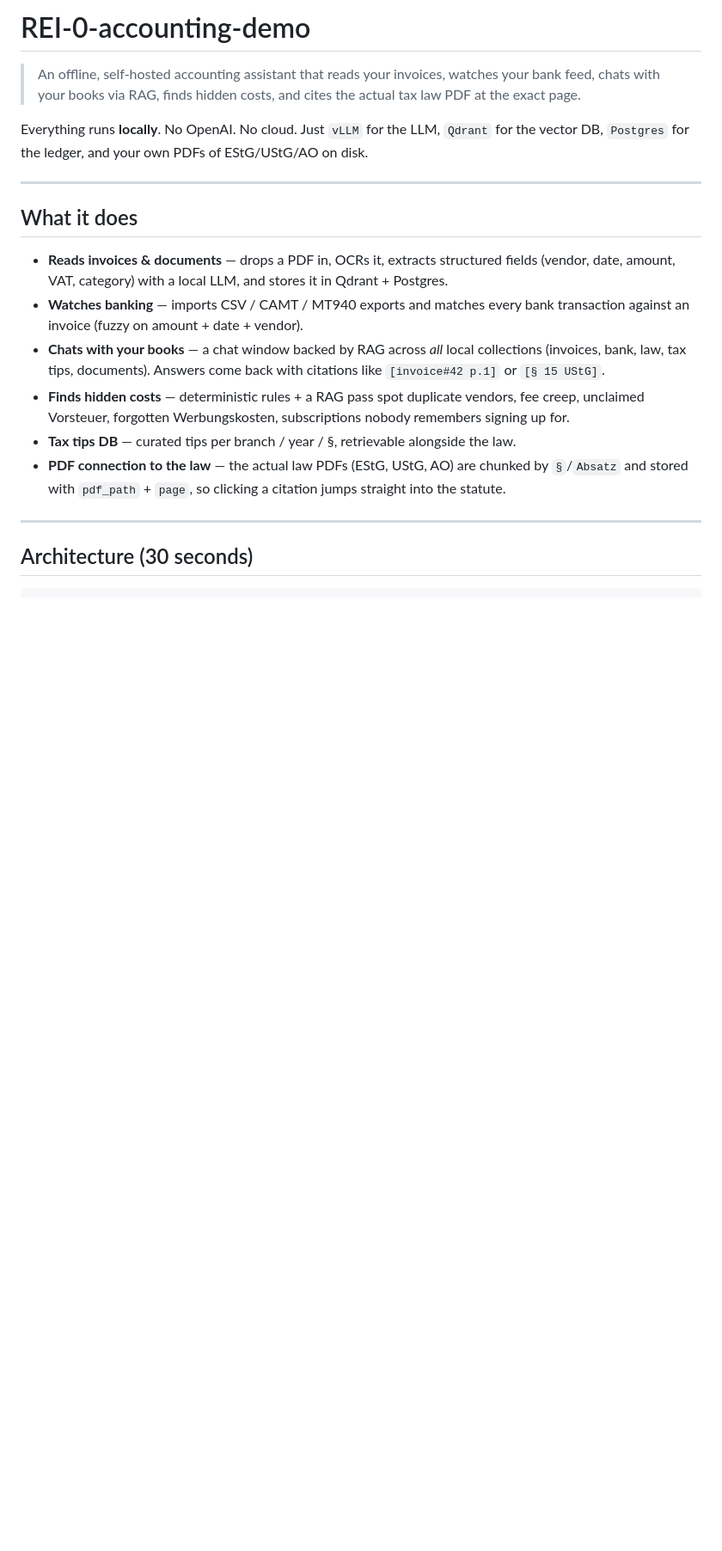
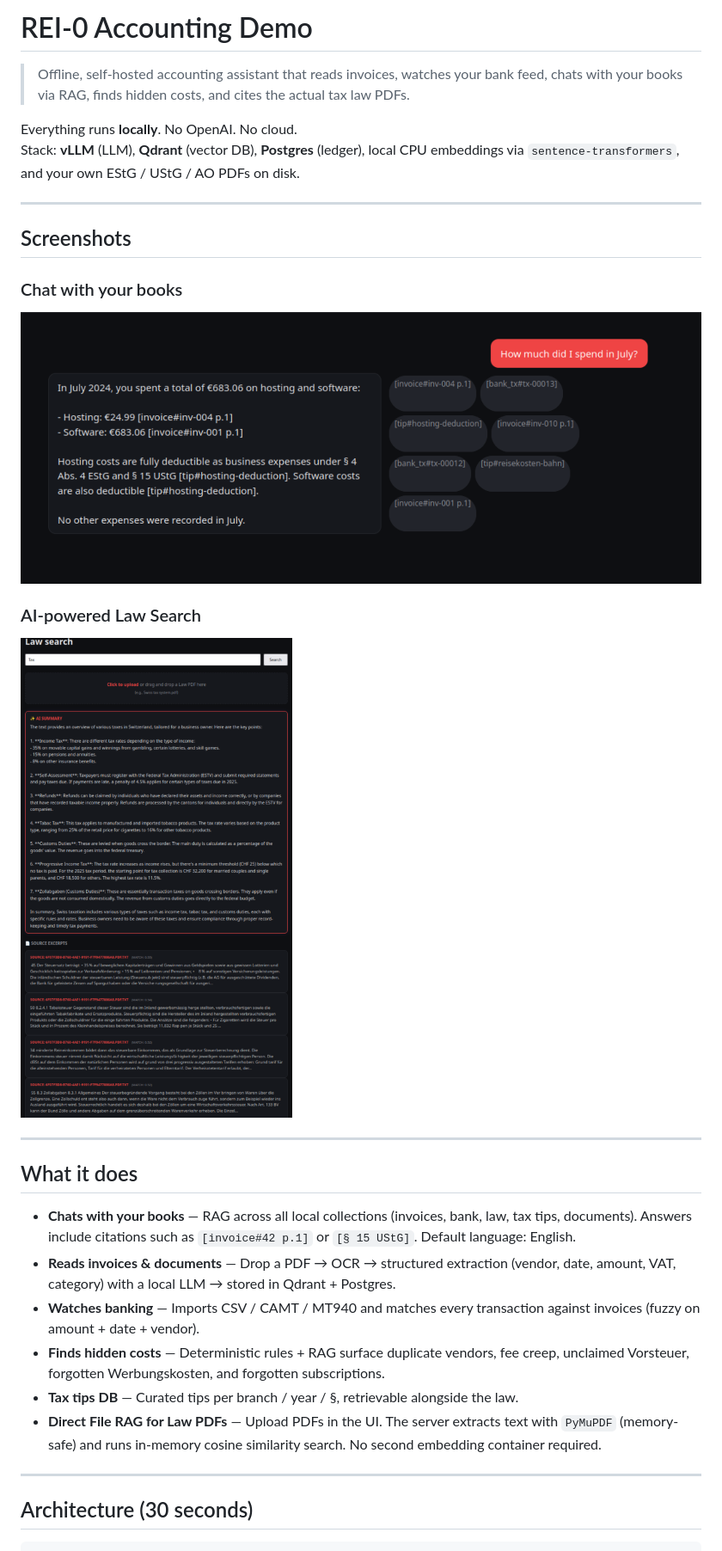
Before and after one commit to RealRaven/REI-0-accounting-demo, a Markdown page: README.md, the part around the change printed below. Shown: that part at 86% size. Drawn GitHub-style; pictures changed too: docs/chat-ui.png (added), docs/law-search.png (added); blank space fills up the shorter version.

```diff
--- a/README.md
+++ b/README.md
@@ -1,19 +1,30 @@
-# REI-0-accounting-demo
+# REI-0 Accounting Demo
 
-> An offline, self-hosted accounting assistant that reads your invoices, watches your bank feed, chats with your books via RAG, finds hidden costs, and cites the actual tax law PDF at the exact page.
+> Offline, self-hosted accounting assistant that reads invoices, watches your bank feed, chats with your books via RAG, finds hidden costs, and cites the actual tax law PDFs.
 
-Everything runs **locally**. No OpenAI. No cloud. Just `vLLM` for the LLM, `Qdrant` for the vector DB, `Postgres` for the ledger, and your own PDFs of EStG/UStG/AO on disk.
+Everything runs **locally**. No OpenAI. No cloud.
+Stack: **vLLM** (LLM), **Qdrant** (vector DB), **Postgres** (ledger), local CPU embeddings via `sentence-transformers`, and your own EStG / UStG / AO PDFs on disk.
+
+---
+
+## Screenshots
+
+### Chat with your books
+![Chat UI](docs/chat-ui.png)
+
+### AI-powered Law Search
+![Law Search](docs/law-search.png)
 
 ---
 
 ## What it does
 
-- **Reads invoices & documents** — drops a PDF in, OCRs it, extracts structured fields (vendor, date, amount, VAT, category) with a local LLM, and stores it in Qdrant + Postgres.
-- **Watches banking** — imports CSV / CAMT / MT940 exports and matches every bank transaction against an invoice (fuzzy on amount + date + vendor).
-- **Chats with your books** — a chat window backed by RAG across *all* local collections (invoices, bank, law, tax tips, documents). Answers come back with citations like `[invoice#42 p.1]` or `[§ 15 UStG]`.
-- **Finds hidden costs** — deterministic rules + a RAG pass spot duplicate vendors, fee creep, unclaimed Vorsteuer, forgotten Werbungskosten, subscriptions nobody remembers signing up for.
-- **Tax tips DB** — curated tips per branch / year / §, retrievable alongside the law.
-- **PDF connection to the law** — the actual law PDFs (EStG, UStG, AO) are chunked by `§`/`Absatz` and stored with `pdf_path` + `page`, so clicking a citation jumps straight into the statute.
+- **Chats with your books** — RAG across all local collections (invoices, bank, law, tax tips, documents). Answers include citations such as `[invoice#42 p.1]` or `[§ 15 UStG]`. Default language: English.
+- **Reads invoices & documents** — Drop a PDF → OCR → structured extraction (vendor, date, amount, VAT, category) with a local LLM → stored in Qdrant + Postgres.
+- **Watches banking** — Imports CSV / CAMT / MT940 and matches every transaction against invoices (fuzzy on amount + date + vendor).
+- **Finds hidden costs** — Deterministic rules + RAG surface duplicate vendors, fee creep, unclaimed Vorsteuer, forgotten Werbungskosten, and forgotten subscriptions.
+- **Tax tips DB** — Curated tips per branch / year / §, retrievable alongside the law.
+- **Direct File RAG for Law PDFs** — Upload PDFs in the UI. The server extracts text with `PyMuPDF` (memory-safe) and runs in-memory cosine similarity search. No second embedding container required.
 
 ---
 
```
Also changed, not shown: other parts of README.md (+117 -211 lines).
